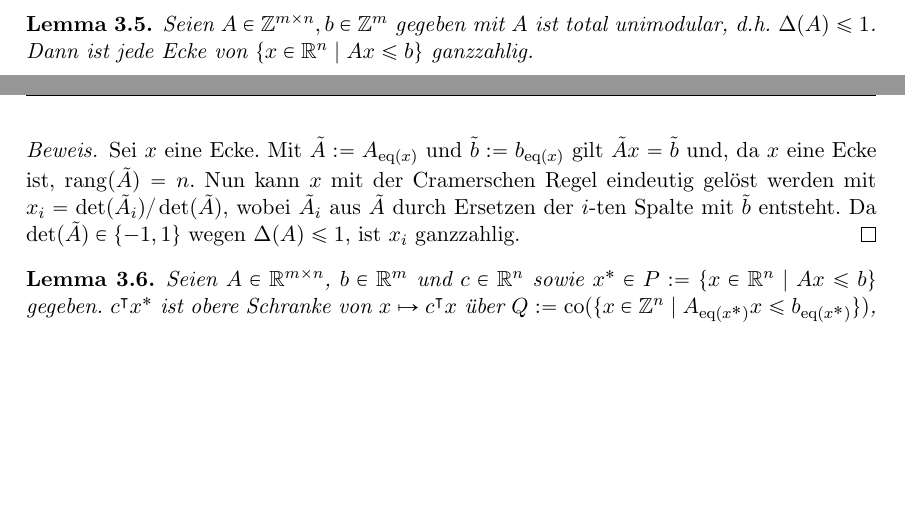
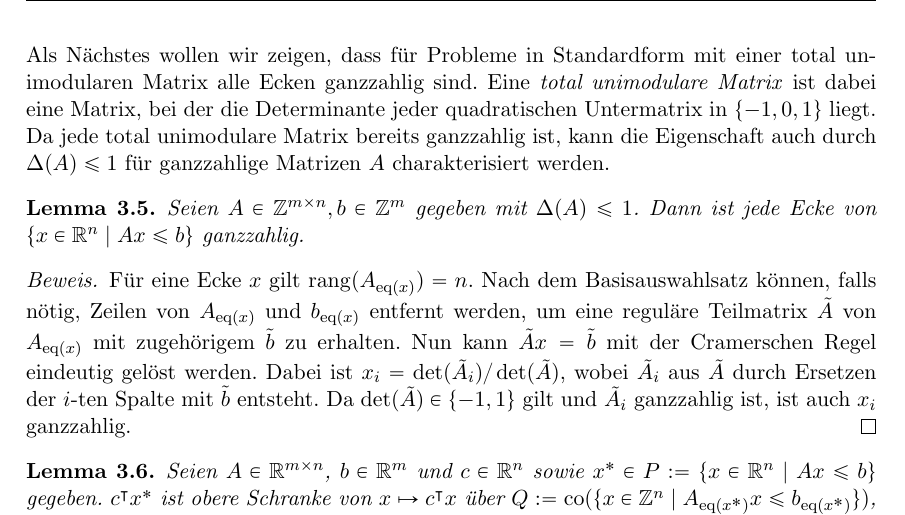
Before and after one commit to Schedulaar/mixed-integer-linear-program, a LaTeX paper (seminararbeit.tex, which reads Kapitel/delta-linear.tex): two parts of pages 7 and 8 of 11 before the commit and part of page 8 of 11 after it, the two joined at a grey line, cut at the place of the change, the shorter picture padded with empty space. Compiled offline with LaTeX, dvips and Ghostscript; an older LaTeX class or package is replaced by its successor.

Commit message:
Add total-unimodular matrices explanation

```diff
--- a/Kapitel/delta-linear.tex
+++ b/Kapitel/delta-linear.tex
@@ -59,15 +59,20 @@ Wir benutzen nun das folgende Lemma aus~\cite[Theorem 2 und Beweis]{VESELOV20092
 	Ist $B$ leer, so ist $\betrag{\det(M)}=1$, sonst gilt $\betrag{\det(M)}=\betrag{\det(B)}\leq\Delta(A)$.
 \end{proof}
 
+Als Nächstes wollen wir zeigen, dass für Probleme in Standardform mit einer total unimodularen Matrix alle Ecken ganzzahlig sind.
+Eine \emph{total unimodulare Matrix} ist dabei eine Matrix, bei der die Determinante jeder quadratischen Untermatrix in $\{-1,0,1\}$ liegt.
+Da jede total unimodulare Matrix bereits ganzzahlig ist, kann die Eigenschaft auch durch $\Delta(A)\leq 1$ für ganzzahlige Matrizen $A$ charakterisiert werden.
+
 \begin{lemma}\label{lem:unimodular}
-	Seien $A\in\Z^{m\times n},b\in\Z^m$ gegeben mit $A$ ist total unimodular, d.h. $\Delta(A)\leq 1$.
+	Seien $A\in\Z^{m\times n},b\in\Z^m$ gegeben mit $\Delta(A)\leq 1$.
 	Dann ist jede Ecke von $\{x\in\R^n \mid Ax\leq b \}$ ganzzahlig.
 \end{lemma}
 \begin{proof}
-	Sei $x$ eine Ecke.
-	Mit $\tilde{A} := A_\eq{x}$ und $\tilde{b}:=b_\eq{x}$ gilt $\tilde{A} x = \tilde{b}$ und, da $x$ eine Ecke ist, $\rang(\tilde{A})=n$.
-	Nun kann $x$ mit der Cramerschen Regel eindeutig gelöst werden mit $x_i=\det(\tilde{A}_i)/\det(\tilde{A})$, wobei $\tilde{A}_i$ aus $\tilde{A}$ durch Ersetzen der $i$-ten Spalte mit $\tilde{b}$ entsteht.
-	Da $\det(\tilde{A})\in\{-1,1\}$ wegen $\Delta(A)\leq 1$, ist $x_i$ ganzzahlig.
+	Für eine Ecke $x$ gilt $\rang(A_\eq{x})=n$.
+	Nach dem Basisauswahlsatz können, falls nötig, Zeilen von $A_\eq{x}$ und $b_\eq{x}$ entfernt werden, um eine reguläre Teilmatrix $\tilde{A}$ von $A_\eq{x}$ mit zugehörigem $\tilde{b}$ zu erhalten.
+	Nun kann $\tilde{A}x=\tilde{b}$ mit der Cramerschen Regel eindeutig gelöst werden.
+	Dabei ist $x_i=\det(\tilde{A}_i)/\det(\tilde{A})$, wobei $\tilde{A}_i$ aus $\tilde{A}$ durch Ersetzen der $i$-ten Spalte mit $\tilde{b}$ entsteht.
+	Da $\det(\tilde{A})\in\{-1,1\}$ gilt und $\tilde{A_i}$ ganzzahlig ist, ist auch $x_i$ ganzzahlig.
 \end{proof}
 \begin{lemma}\label{lem:q-upper-bound}
 	Seien $A\in\R^{m\times n}$, $b\in\R^m$ und $c\in\R^n$ sowie $x^*\in P:=\{ x\in\R^n \mid Ax\leq b \}$ gegeben.
```
